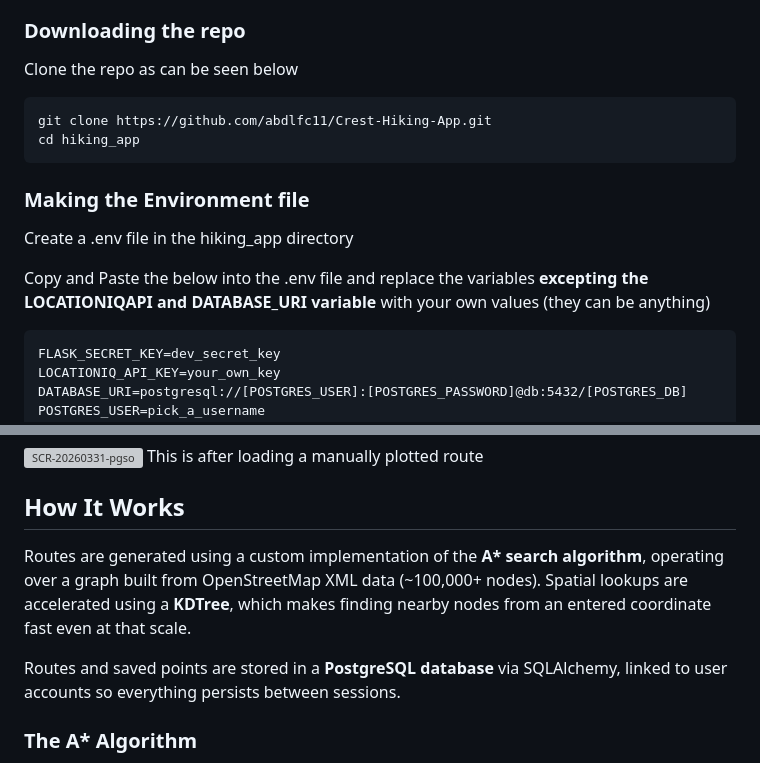
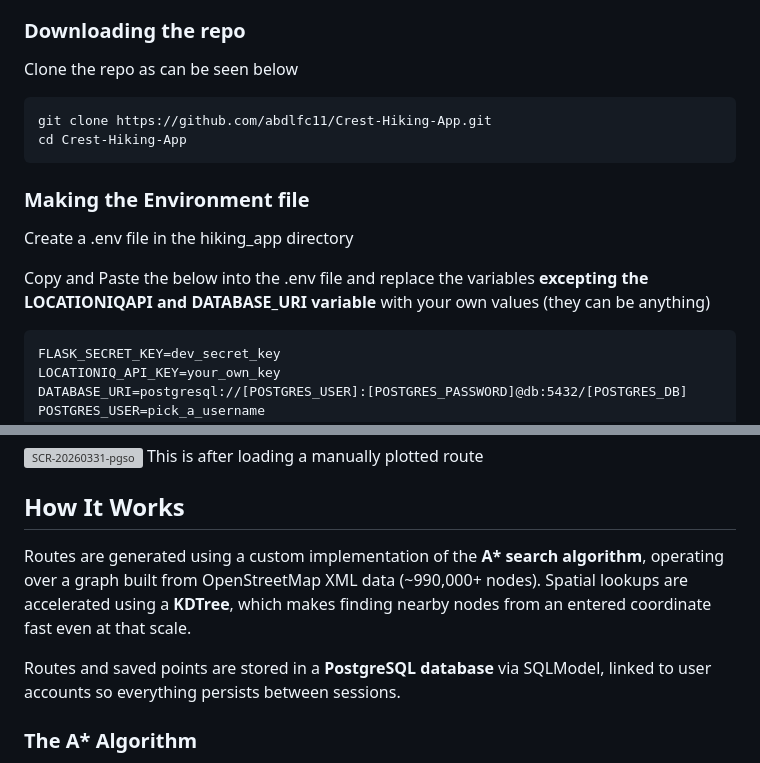
Before and after one commit to abdlfc11/Crest-Hiking-App, a Markdown page: README.md, 2 parts joined by grey strips. Drawn GitHub-style; grey boxes are pictures that could not be loaded.

````diff
--- a/README.md
+++ b/README.md
@@ -22,16 +22,16 @@ You must have [Docker](https://www.docker.com/products/docker-desktop/) installe
 
 ### Downloading the repo
 Clone the repo as can be seen below
-```
+``` bash
 git clone https://github.com/abdlfc11/Crest-Hiking-App.git
-cd hiking_app
+cd Crest-Hiking-App
 ```
 
 ### Making the Environment file
 Create a .env file in the hiking_app directory
 
 Copy and Paste the below into the .env file and replace the variables **excepting the LOCATIONIQAPI and DATABASE_URI variable** with your own values (they can be anything)
-```
+``` dotenv
 FLASK_SECRET_KEY=dev_secret_key
 LOCATIONIQ_API_KEY=your_own_key
 DATABASE_URI=postgresql://[POSTGRES_USER]:[POSTGRES_PASSWORD]@db:5432/[POSTGRES_DB]
@@ -168,9 +181,9 @@ This is after loading a manually plotted route
 
 ## How It Works
 
-Routes are generated using a custom implementation of the **A\* search algorithm**, operating over a graph built from OpenStreetMap XML data (~100,000+ nodes). Spatial lookups are accelerated using a **KDTree**, which makes finding nearby nodes from an entered coordinate fast even at that scale.
+Routes are generated using a custom implementation of the **A\* search algorithm**, operating over a graph built from OpenStreetMap XML data (~990,000+ nodes). Spatial lookups are accelerated using a **KDTree**, which makes finding nearby nodes from an entered coordinate fast even at that scale.
 
-Routes and saved points are stored in a **PostgreSQL database** via SQLAlchemy, linked to user accounts so everything persists between sessions.
+Routes and saved points are stored in a **PostgreSQL database** via SQLModel, linked to user accounts so everything persists between sessions.
 
 ### The A* Algorithm
 The A* pathfinding algorithm was chosen, as I needed a heuristic that allowed me to increase edge weights according to the elevation gain between nodes. I have modified the algorithm so that it cuts the graph significantly in accordance to the boundaries calculated, which use a 1.5KM buffer around the start and end coordinates. This greatly reduced the time spent calculating a route, meaning there is near instant calculation of routes, both in automatic route generation and manual route creation (via snap to paths). As mentioned earlier, the heuristic uses the cost of the edge whereby elevation data (and other data such as a slope gradient which will be used for difficulty settings in a later iteration) is baked into the cost (as the cost is a tuple).
````
Also changed, not shown: other parts of README.md (+27 -14 lines).
